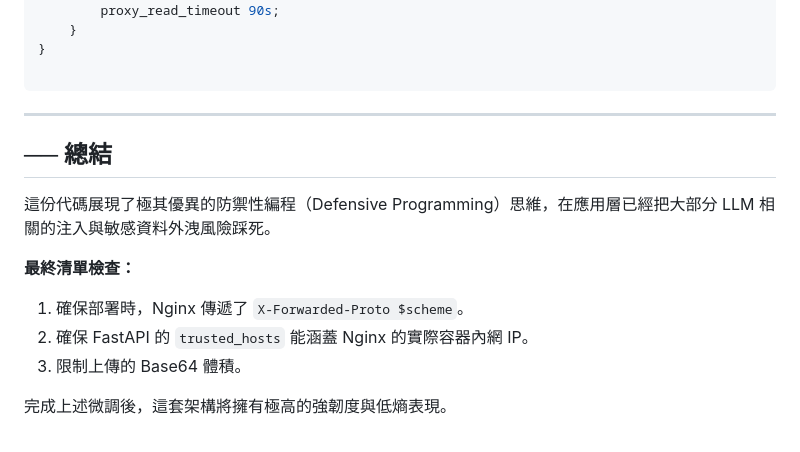
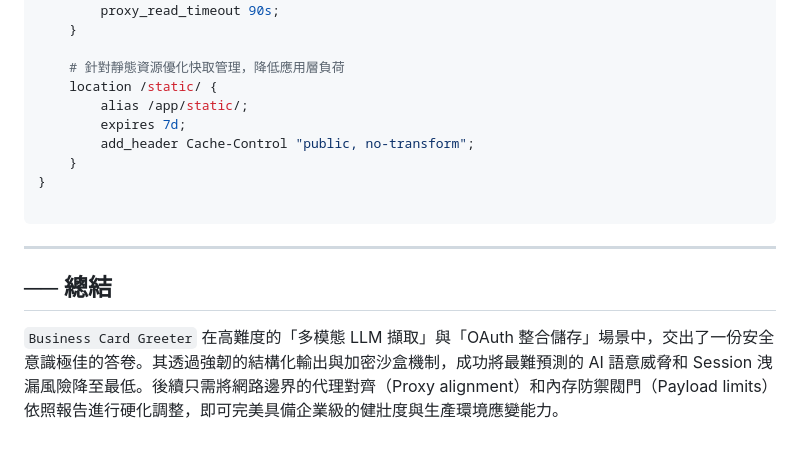
Before and after one commit to ayuhamaro/card-greeter, a Markdown page: SECURITY.md, the part around one of its changes. GitHub-like rendering.

```diff
--- a/SECURITY.md
+++ b/SECURITY.md
@@ -118,5 +155,12 @@ server {
         proxy_buffering off;
         proxy_read_timeout 90s;
+    }
+
+    # 針對靜態資源優化快取管理，降低應用層負荷
+    location /static/ {
+        alias /app/static/;
+        expires 7d;
+        add_header Cache-Control "public, no-transform";
     }
 }
 
@@ -126,12 +170,4 @@ server {
 
 ## ── 總結
 
-這份代碼展現了極其優異的防禦性編程（Defensive Programming）思維，在應用層已經把大部分 LLM 相關的注入與敏感資料外洩風險踩死。
-
-**最終清單檢查：**
-
-1. 確保部署時，Nginx 傳遞了 `X-Forwarded-Proto $scheme`。
-2. 確保 FastAPI 的 `trusted_hosts` 能涵蓋 Nginx 的實際容器內網 IP。
-3. 限制上傳的 Base64 體積。
-
-完成上述微調後，這套架構將擁有極高的強韌度與低熵表現。
+`Business Card Greeter` 在高難度的「多模態 LLM 擷取」與「OAuth 整合儲存」場景中，交出了一份安全意識極佳的答卷。其透過強韌的結構化輸出與加密沙盒機制，成功將最難預測的 AI 語意威脅和 Session 洩漏風險降至最低。後續只需將網路邊界的代理對齊（Proxy alignment）和內存防禦閥門（Payload limits）依照報告進行硬化調整，即可完美具備企業級的健壯度與生產環境應變能力。
```
Also changed, not shown: other parts of SECURITY.md (+90 -53 lines).
